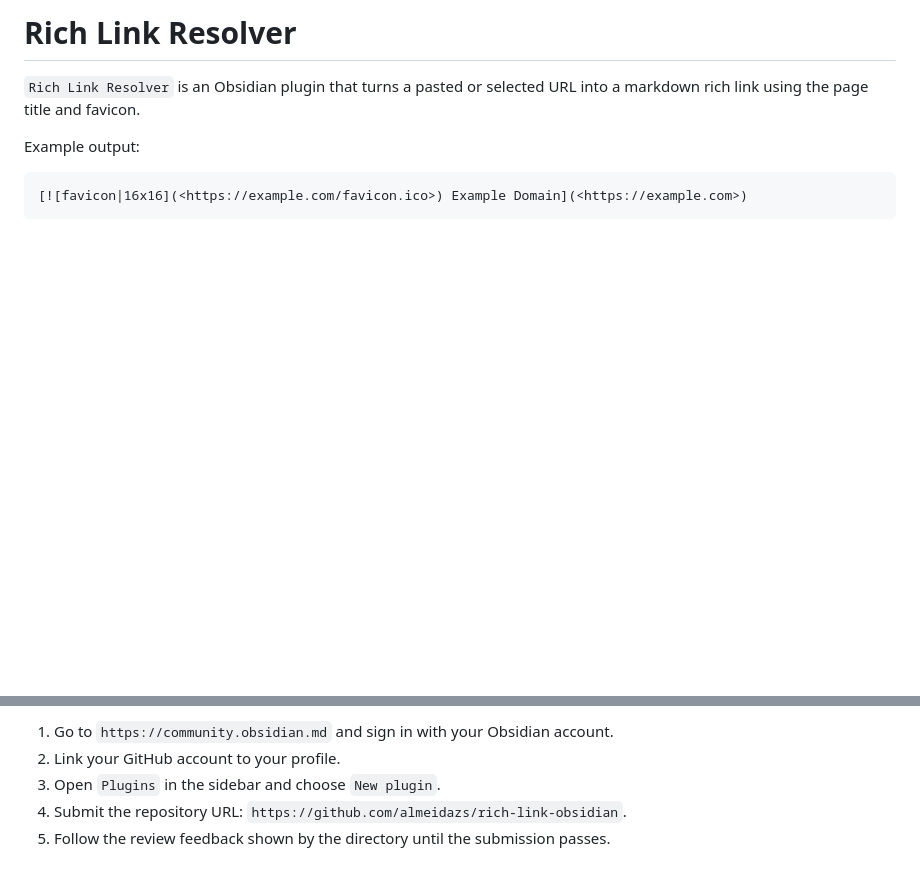
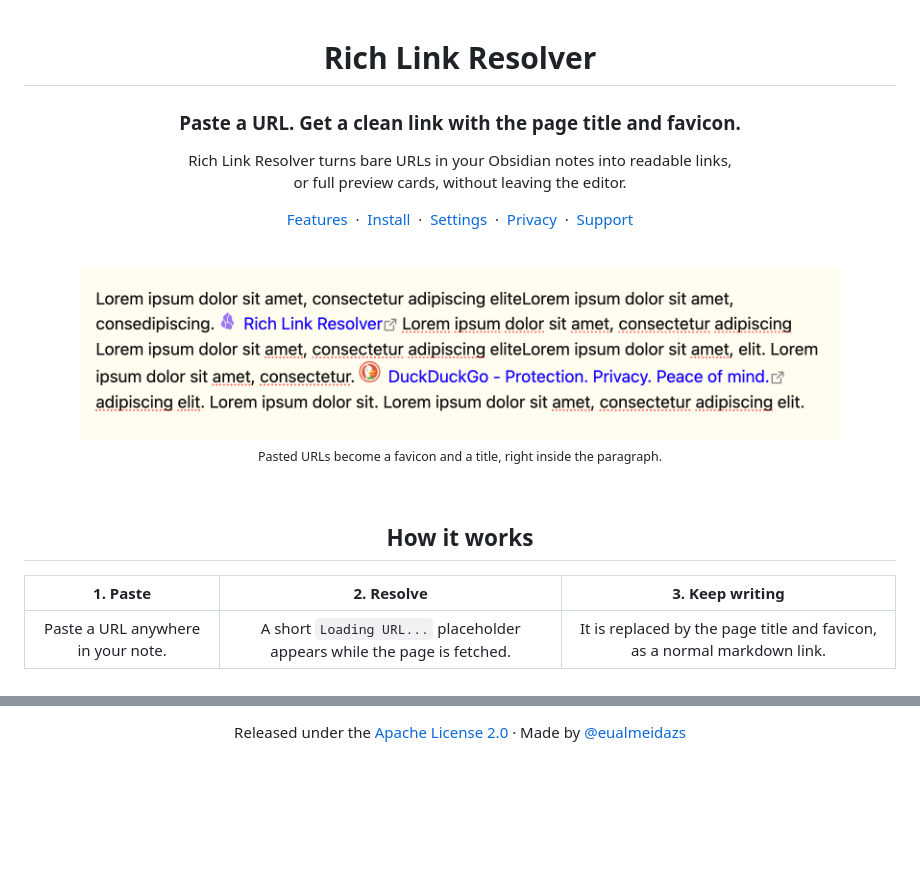
Before and after one commit to almeidazs/rich-link-obsidian, a Markdown page: README.md, 2 parts joined by grey strips. Drawn GitHub-style; pictures changed too: assets/example.png (added); blank space fills up the shorter version.

Commit message:
docs(readme): rewrite with centered layout, example image and install via community plugins

````diff
--- a/README.md
+++ b/README.md
@@ -1,9 +1,37 @@
-# Rich Link Resolver
+<div align="center">
 
-`Rich Link Resolver` is an Obsidian plugin that turns a pasted or selected URL into a markdown rich link using the page title and favicon.
+<h1>Rich Link Resolver</h1>
 
-Example output:
+<h3>Paste a URL. Get a clean link with the page title and favicon.</h3>
 
-```md
-[![favicon|16x16](<https://example.com/favicon.ico>) Example Domain](<https://example.com>)
-```
+<p>
+  Rich Link Resolver turns bare URLs in your Obsidian notes into readable links,<br>
+  or full preview cards, without leaving the editor.
+</p>
+
+<p>
+  <a href="#features">Features</a> &nbsp;·&nbsp;
+  <a href="#install">Install</a> &nbsp;·&nbsp;
+  <a href="#settings">Settings</a> &nbsp;·&nbsp;
+  <a href="#privacy">Privacy</a> &nbsp;·&nbsp;
+  <a href="#support">Support</a>
+</p>
+
+<br>
+
+<img alt="Links in a note rendered with a favicon and the page title" src="assets/example.png" width="760">
+
+<p><sub>Pasted URLs become a favicon and a title, right inside the paragraph.</sub></p>
+
+<br>
+
+</div>
+
+<div align="center">
+
+## How it works
+
+|  1. Paste  |  2. Resolve  |  3. Keep writing  |
+| :---: | :---: | :---: |
+| Paste a URL anywhere in your note. | A short `Loading URL...` placeholder appears while the page is fetched. | It is replaced by the page title and favicon, as a normal markdown link. |
+
@@ -96,6 +110,6 @@ After the repository has at least one public GitHub release with the files above
 
-1. Go to `https://community.obsidian.md` and sign in with your Obsidian account.
-2. Link your GitHub account to your profile.
-3. Open `Plugins` in the sidebar and choose `New plugin`.
-4. Submit the repository URL: `https://github.com/almeidazs/rich-link-obsidian`.
-5. Follow the review feedback shown by the directory until the submission passes.
+<br>
+
+Released under the [Apache License 2.0](LICENSE) · Made by [@eualmeidazs](https://x.com/eualmeidazs)
+
+</div>
````
Also changed, not shown: other parts of README.md (+47 -61 lines).
